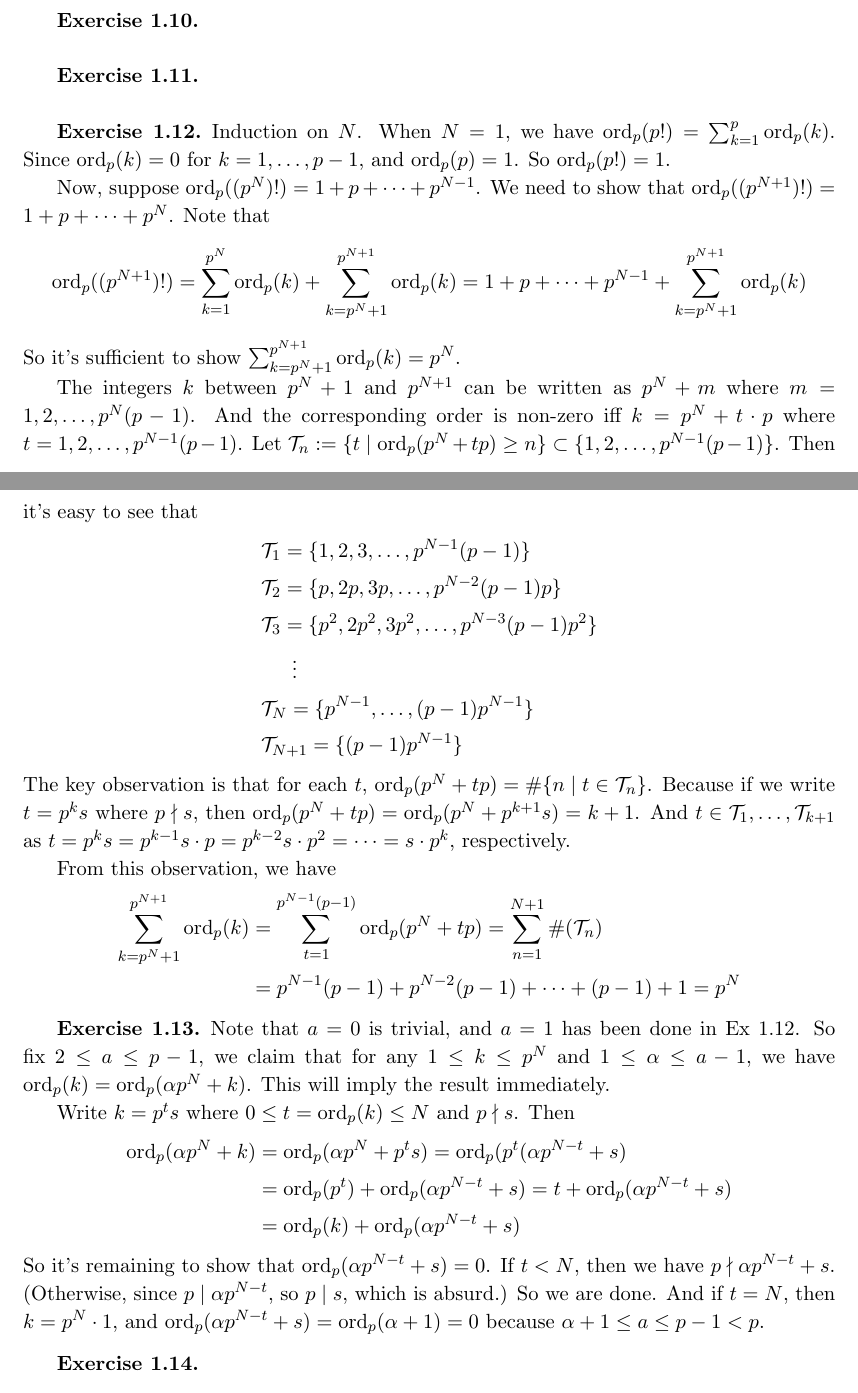
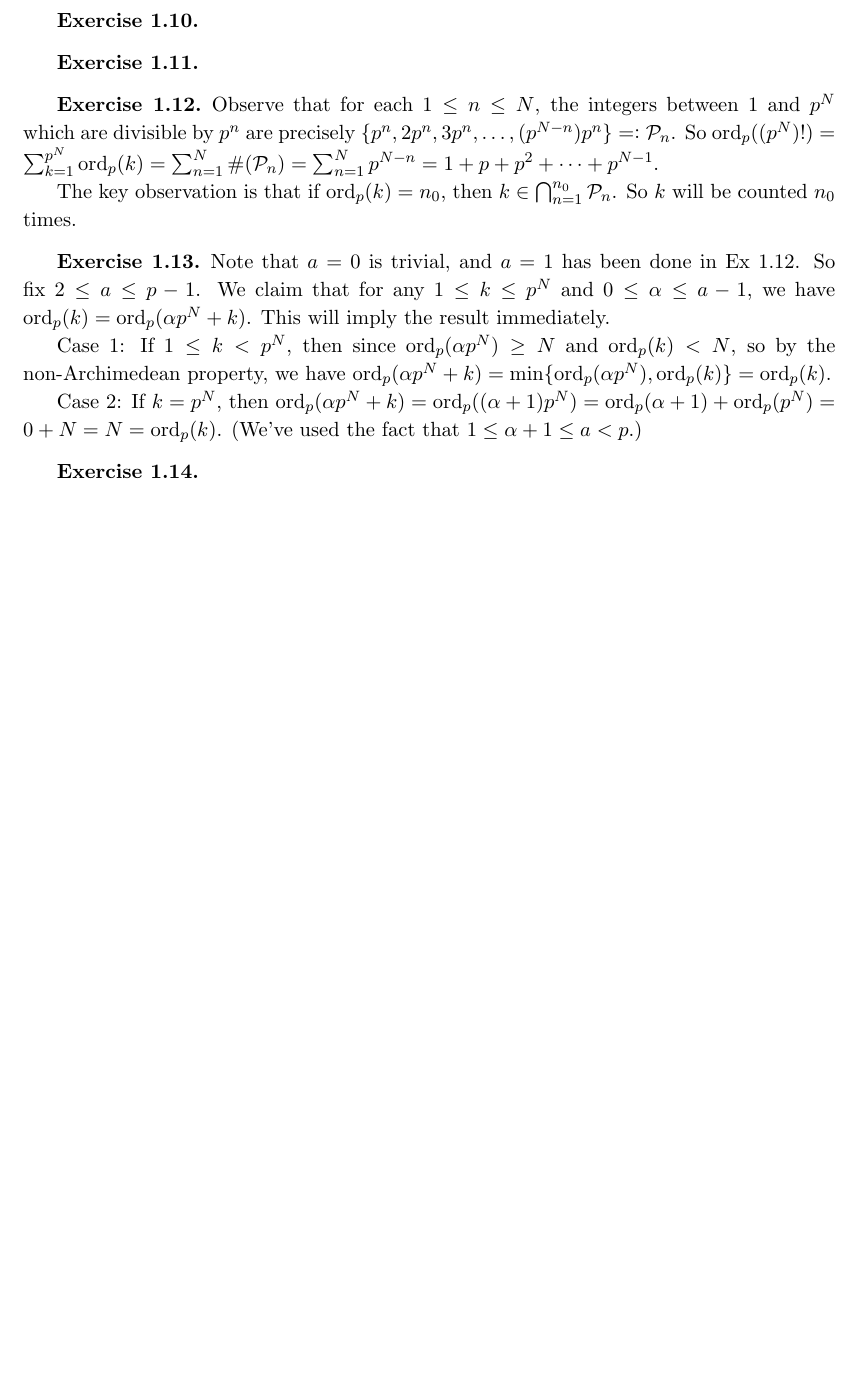
Before and after one commit to bettertimo/p-adic-numbers-p-adic-analysis-and-zeta-functions-solutions, a LaTeX thesis (Koblitz.tex, which reads Chapter/01.tex): two parts of pages 5 and 6 of 22 before the commit and part of page 5 of 20 after it, the two joined at a grey line, cut so that both start at the same text, the shorter picture padded with empty space. Compiled offline with pdfLaTeX.

Commit message:
1.12, 1.13 \S2

```diff
--- a/Chapter/01.tex
+++ b/Chapter/01.tex
@@ -65,38 +65,17 @@ Since $\snr_{p_1}$ is equivalent to $\snr_{p_2}$, we know $\{p_1^n\}_{n=1}^\inft
 
 \subsection*{Exercise 1.12}
 
-Induction on $N$. When $N=1$, we have $\ord_p(p!)=\sum_{k=1}^p \ord_p(k)$. Since $\ord_p(k)=0$ for $k=1,\ldots,p-1$, and $\ord_p(p)=1$. So $\ord_p(p!)=1$.
+Observe that for each $1\leq n\leq N$, the integers between $1$ and $p^N$ which are divisible by $p^n$ are precisely $\{p^n,2p^n,3p^n,\ldots,(p^{N-n})p^n\}=:\Pcal_n$. So $\ord_p((p^N)!) = \sum_{k=1}^{p^N} \ord_p(k) = \sum_{n=1}^N \#(\Pcal_n) = \sum_{n=1}^N p^{N-n} = 1 + p + p^2 + \cdots + p^{N-1}$.
 
-Now, suppose $\ord_p((p^N)!)=1+p+\cdots+p^{N-1}$. We need to show that $\ord_p((p^{N+1})!) = 1+p+\cdots+p^N$. Note that $$\ord_p((p^{N+1})!) = \sum_{k=1}^{p^N} \ord_p(k) + \sum_{k=p^N+1}^{p^{N+1}} \ord_p (k) = 1+p+\cdots+p^{N-1} + \sum_{k=p^N+1}^{p^{N+1}} \ord_p (k)$$ So it's sufficient to show $\sum_{k=p^N+1}^{p^{N+1}} \ord_p (k) = p^N$.
-
-The integers $k$ between $p^N+1$ and $p^{N+1}$ can be written as $p^N+m$ where $m=1,2,\ldots,p^N(p-1)$. And the corresponding order is non-zero iff $k=p^N+t\cdot p$ where $t=1,2,\ldots,p^{N-1}(p-1)$. Let $\Tcal_n :=\{ t \mid \ord_p(p^N+tp) \geq n\} \subset \{1,2,\ldots,p^{N-1}(p-1)\}$. Then it's easy to see that
-\begin{align*}
-&\Tcal_1 = \{1,2,3,\ldots,p^{N-1}(p-1)\} \\
-&\Tcal_2 = \{p,2p,3p,\ldots,p^{N-2}(p-1)p\} \\
-&\Tcal_3 = \{p^2,2p^2,3p^2,\ldots,p^{N-3}(p-1)p^2\} \\
-&\quad\; \: \vdots \\
-&\Tcal_N = \{p^{N-1},\ldots,(p-1)p^{N-1}\} \\
-&\Tcal_{N+1} = \{(p-1)p^{N-1}\}
-\end{align*}
-The key observation is that for each $t$, $\ord_p(p^N+tp) = \#\{n\mid t\in\Tcal_n\}$. Because if we write $t=p^ks$ where $p\nmid s$, then $\ord_p(p^N+tp)=\ord_p(p^N+p^{k+1}s)=k+1$. And $t\in\Tcal_1,\ldots,\Tcal_{k+1}$ as $t=p^ks=p^{k-1}s\cdot p=p^{k-2}s\cdot p^2=\cdots=s\cdot p^k$, respectively.
-
-From this observation, we have
-\begin{align*}
-\sum_{k=p^N+1}^{p^{N+1}} \ord_p (k) &= \sum_{t=1}^{p^{N-1}(p-1)} \ord_p(p^N+tp) = \sum_{n=1}^{N+1} \#(\Tcal_n) \\
-&= p^{N-1}(p-1) + p^{N-2}(p-1) + \cdots + (p-1) + 1 = p^N
-\end{align*}
+The key observation is that if $\ord_p(k)=n_0$, then $k\in \bigcap_{n=1}^{n_0} \Pcal_n$. So $k$ will be counted $n_0$ times.
 
 \subsection*{Exercise 1.13}
 
-Note that $a=0$ is trivial, and $a=1$ has been done in Ex 1.12. So fix $2\leq a\leq p-1$, we claim that for any $1\leq k\leq p^N$ and $1\leq\alpha\leq a-1$, we have $\ord_p(k)=\ord_p(\alpha p^N+k)$. This will imply the result immediately.
+Note that $a=0$ is trivial, and $a=1$ has been done in Ex 1.12. So fix $2\leq a\leq p-1$. We claim that for any $1\leq k\leq p^N$ and $0\leq\alpha\leq a-1$, we have $\ord_p(k)=\ord_p(\alpha p^N+k)$. This will imply the result immediately.
 
-Write $k=p^ts$ where $0\leq t=\ord_p(k)\leq N$ and $p\nmid s$. Then
-\begin{align*}
-\ord_p(\alpha p^N+k) &= \ord_p(\alpha p^N+p^ts) = \ord_p(p^t(\alpha p^{N-t}+s) \\
-&= \ord_p(p^t) + \ord_p(\alpha p^{N-t}+s) = t + \ord_p(\alpha p^{N-t}+s) \\
-&= \ord_p(k) +  \ord_p(\alpha p^{N-t}+s)
-\end{align*}
-So it's remaining to show that $\ord_p(\alpha p^{N-t}+s)=0$. If $t<N$, then we have $p\nmid \alpha p^{N-t}+s$. (Otherwise, since $p\mid \alpha p^{N-t}$, so $p\mid s$, which is absurd.) So we are done. And if $t=N$, then $k=p^N\cdot1$, and $\ord_p(\alpha p^{N-t}+s) = \ord_p(\alpha+1)=0$ because $\alpha+1\leq a\leq p-1<p$.
+Case 1: If $1\leq k<p^N$, then since $\ord_p(\alpha p^N)\geq N$ and $\ord_p(k)<N$, so by the non-Archimedean property, we have $\ord_p(\alpha p^N+k) = \min\{\ord_p(\alpha p^N),\ord_p(k)\} = \ord_p(k)$.
+
+Case 2: If $k=p^N$, then $\ord_p(\alpha p^N+k) = \ord_p((\alpha+1)p^N) = \ord_p(\alpha+1) + \ord_p(p^N) = 0+N = N = \ord_p(k)$. (We've used the fact that $1\leq \alpha+1 \leq a < p$.)
 
 \subsection*{Exercise 1.14}
 
```
Also changed, not shown: Koblitz.tex (+2 -2 lines).
